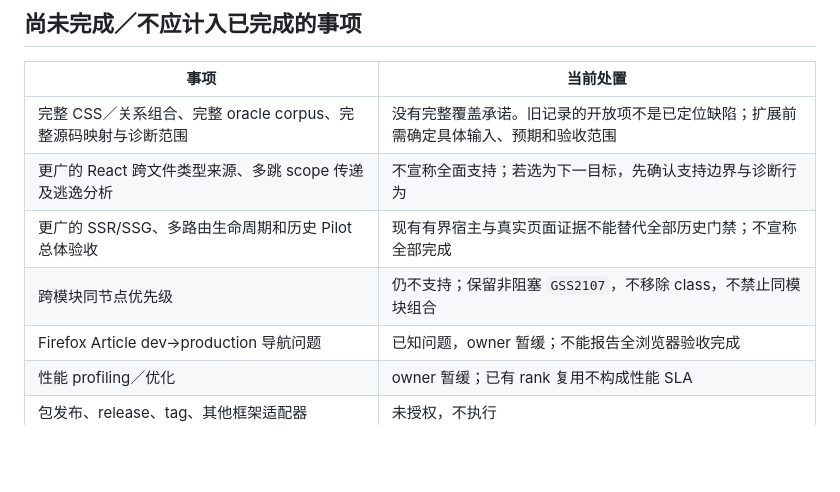
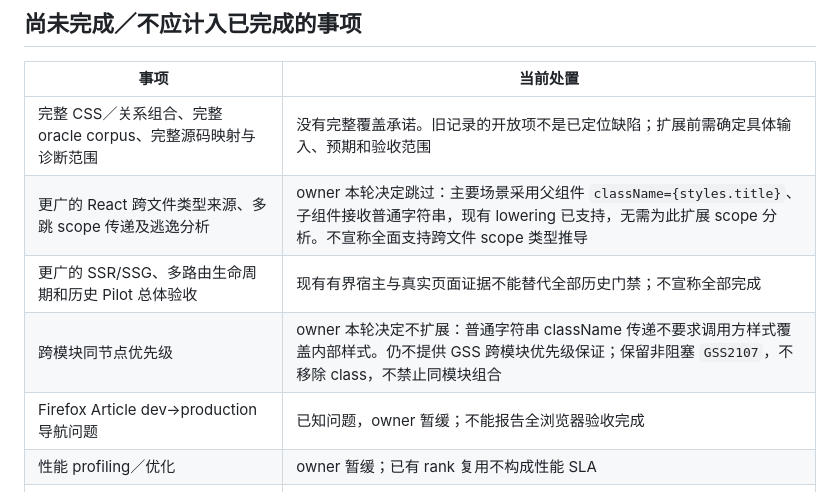
Before and after one commit to Gogo-Bytes/GSS-l, a Markdown page: docs/MVP-PROGRESS.md, the part around the change. GitHub-like rendering; blank space fills up the shorter version.

Commit message:
docs: defer cross-file scope analysis in favor of className props

```diff
--- a/docs/MVP-PROGRESS.md
+++ b/docs/MVP-PROGRESS.md
@@ -29,9 +29,9 @@
 | 事项 | 当前处置 |
 | --- | --- |
 | 完整 CSS／关系组合、完整 oracle corpus、完整源码映射与诊断范围 | 没有完整覆盖承诺。旧记录的开放项不是已定位缺陷；扩展前需确定具体输入、预期和验收范围 |
-| 更广的 React 跨文件类型来源、多跳 scope 传递及逃逸分析 | 不宣称全面支持；若选为下一目标，先确认支持边界与诊断行为 |
+| 更广的 React 跨文件类型来源、多跳 scope 传递及逃逸分析 | owner 本轮决定跳过：主要场景采用父组件 `className={styles.title}`、子组件接收普通字符串，现有 lowering 已支持，无需为此扩展 scope 分析。不宣称全面支持跨文件 scope 类型推导 |
 | 更广的 SSR/SSG、多路由生命周期和历史 Pilot 总体验收 | 现有有界宿主与真实页面证据不能替代全部历史门禁；不宣称全部完成 |
-| 跨模块同节点优先级 | 仍不支持；保留非阻塞 `GSS2107`，不移除 class，不禁止同模块组合 |
+| 跨模块同节点优先级 | owner 本轮决定不扩展：普通字符串 className 传递不要求调用方样式覆盖内部样式。仍不提供 GSS 跨模块优先级保证；保留非阻塞 `GSS2107`，不移除 class，不禁止同模块组合 |
 | Firefox Article dev→production 导航问题 | 已知问题，owner 暂缓；不能报告全浏览器验收完成 |
 | 性能 profiling／优化 | owner 暂缓；已有 rank 复用不构成性能 SLA |
 | 包发布、release、tag、其他框架适配器 | 未授权，不执行 |
```
